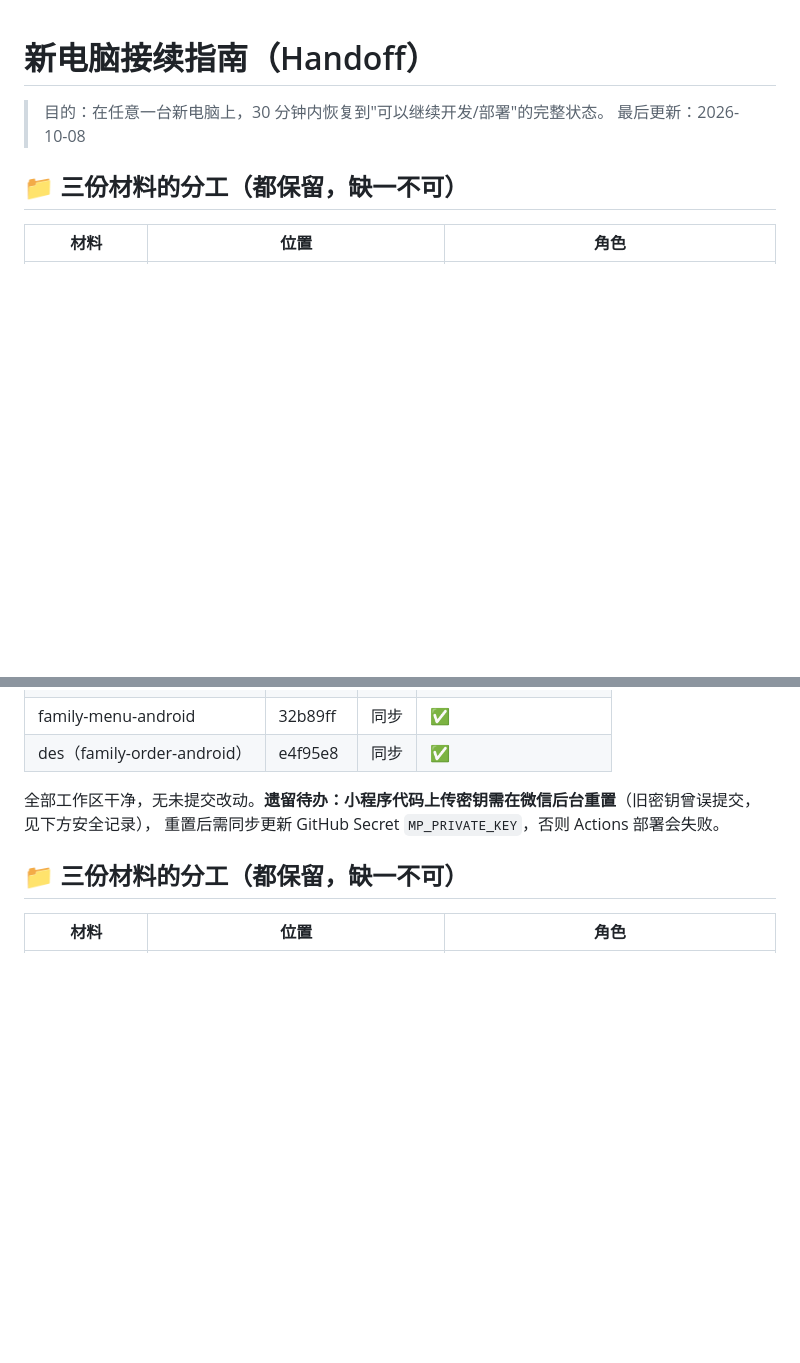
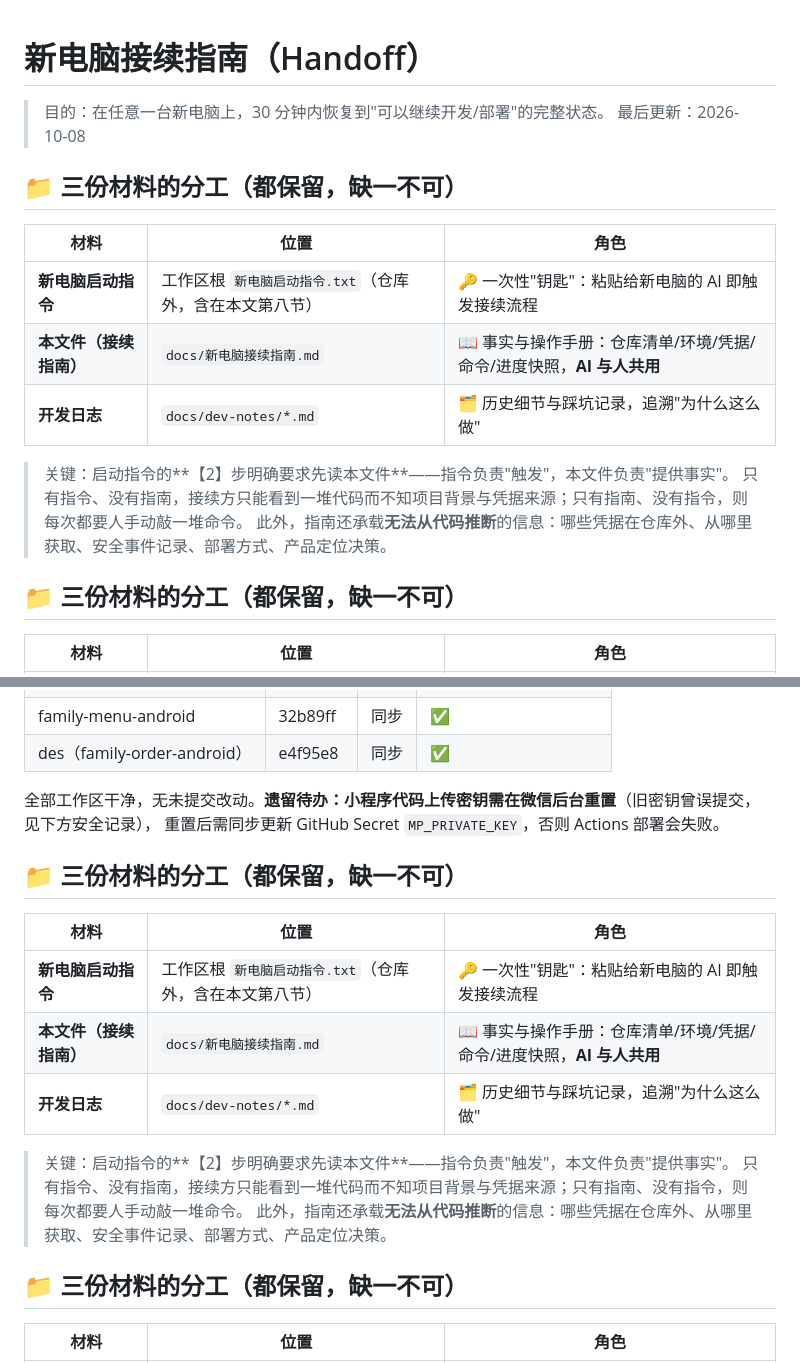
Before and after one commit to des1022/family-menu-miniprogram, a Markdown page: docs/新电脑接续指南.md, 2 parts joined by grey strips. Rendered like a GitHub page; blank space fills up the shorter version.

Commit message:
docs: 说明启动指令与接续指南的分工（两者都保留）

```diff
--- a/docs/新电脑接续指南.md
+++ b/docs/新电脑接续指南.md
@@ -2,6 +2,18 @@
 
 > 目的：在任意一台新电脑上，30 分钟内恢复到"可以继续开发/部署"的完整状态。
 > 最后更新：2026-10-08
+
+## 📁 三份材料的分工（都保留，缺一不可）
+
+| 材料 | 位置 | 角色 |
+| --- | --- | --- |
+| **新电脑启动指令** | 工作区根 `新电脑启动指令.txt`（仓库外，含在本文第八节） | 🔑 一次性"钥匙"：粘贴给新电脑的 AI 即触发接续流程 |
+| **本文件（接续指南）** | `docs/新电脑接续指南.md` | 📖 事实与操作手册：仓库清单/环境/凭据/命令/进度快照，**AI 与人共用** |
+| **开发日志** | `docs/dev-notes/*.md` | 🗂 历史细节与踩坑记录，追溯"为什么这么做" |
+
+> 关键：启动指令的**【2】步明确要求先读本文件**——指令负责"触发"，本文件负责"提供事实"。
+> 只有指令、没有指南，接续方只能看到一堆代码而不知项目背景与凭据来源；只有指南、没有指令，则每次都要人手动敲一堆命令。
+> 此外，指南还承载**无法从代码推断**的信息：哪些凭据在仓库外、从哪里获取、安全事件记录、部署方式、产品定位决策。
 
 ## 📁 三份材料的分工（都保留，缺一不可）
 
@@ -26,6 +38,18 @@
 
 全部工作区干净，无未提交改动。**遗留待办：小程序代码上传密钥需在微信后台重置**（旧密钥曾误提交，见下方安全记录），
 重置后需同步更新 GitHub Secret `MP_PRIVATE_KEY`，否则 Actions 部署会失败。
+
+## 📁 三份材料的分工（都保留，缺一不可）
+
+| 材料 | 位置 | 角色 |
+| --- | --- | --- |
+| **新电脑启动指令** | 工作区根 `新电脑启动指令.txt`（仓库外，含在本文第八节） | 🔑 一次性"钥匙"：粘贴给新电脑的 AI 即触发接续流程 |
+| **本文件（接续指南）** | `docs/新电脑接续指南.md` | 📖 事实与操作手册：仓库清单/环境/凭据/命令/进度快照，**AI 与人共用** |
+| **开发日志** | `docs/dev-notes/*.md` | 🗂 历史细节与踩坑记录，追溯"为什么这么做" |
+
+> 关键：启动指令的**【2】步明确要求先读本文件**——指令负责"触发"，本文件负责"提供事实"。
+> 只有指令、没有指南，接续方只能看到一堆代码而不知项目背景与凭据来源；只有指南、没有指令，则每次都要人手动敲一堆命令。
+> 此外，指南还承载**无法从代码推断**的信息：哪些凭据在仓库外、从哪里获取、安全事件记录、部署方式、产品定位决策。
 
 ## 📁 三份材料的分工（都保留，缺一不可）
 
```
